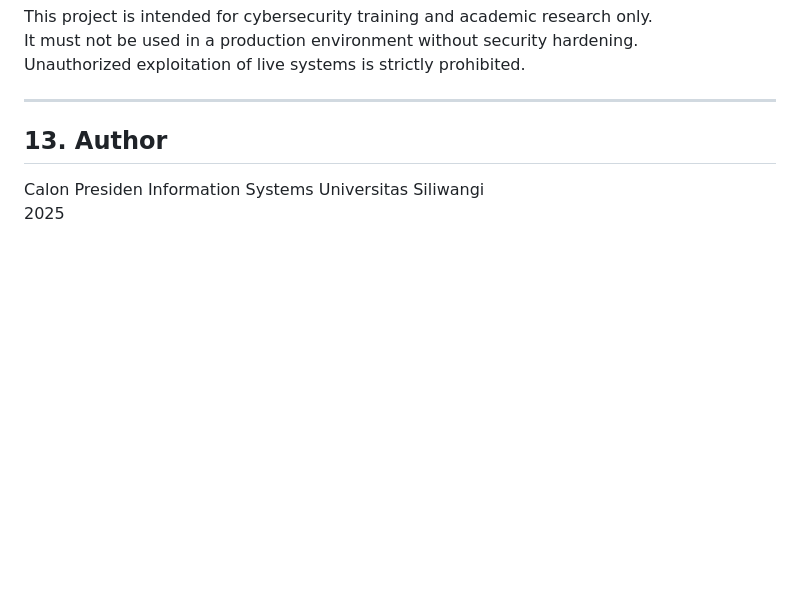
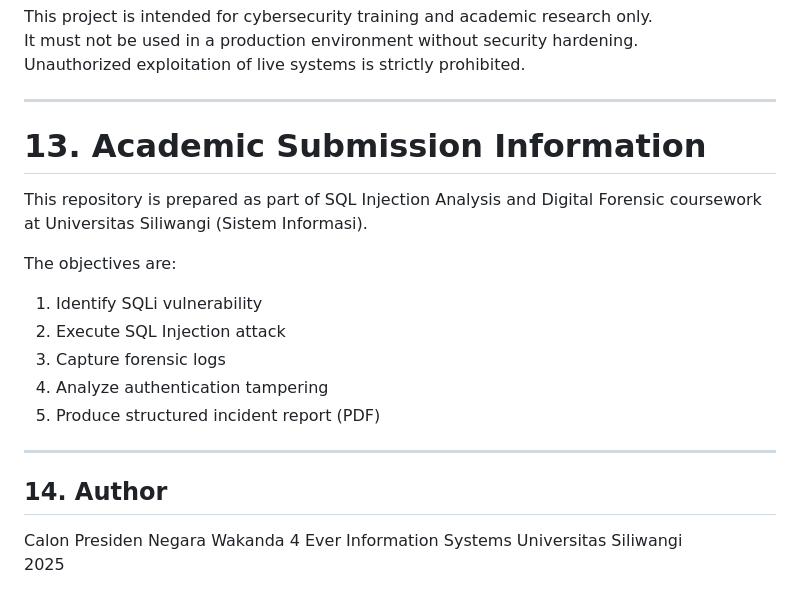
Before and after one commit to fauzinoorsyabani/E-Commerce, a Markdown page: README.md, the part around the change. Drawn GitHub-style; blank space fills up the shorter version.

Commit message:
Add Descripton Taks

```diff
--- a/README.md
+++ b/README.md
@@ -252,9 +252,21 @@ Unauthorized exploitation of live systems is strictly prohibited.
 
 ---
 
-## 13. Author
+# 13. Academic Submission Information
+This repository is prepared as part of SQL Injection Analysis and Digital Forensic coursework at Universitas Siliwangi (Sistem Informasi).
 
-Calon Presiden
+The objectives are:
+1. Identify SQLi vulnerability
+2. Execute SQL Injection attack
+3. Capture forensic logs
+4. Analyze authentication tampering
+5. Produce structured incident report (PDF)
+
+---
+
+## 14. Author
+
+Calon Presiden Negara Wakanda 4 Ever
 Information Systems
 Universitas Siliwangi
 2025
```
